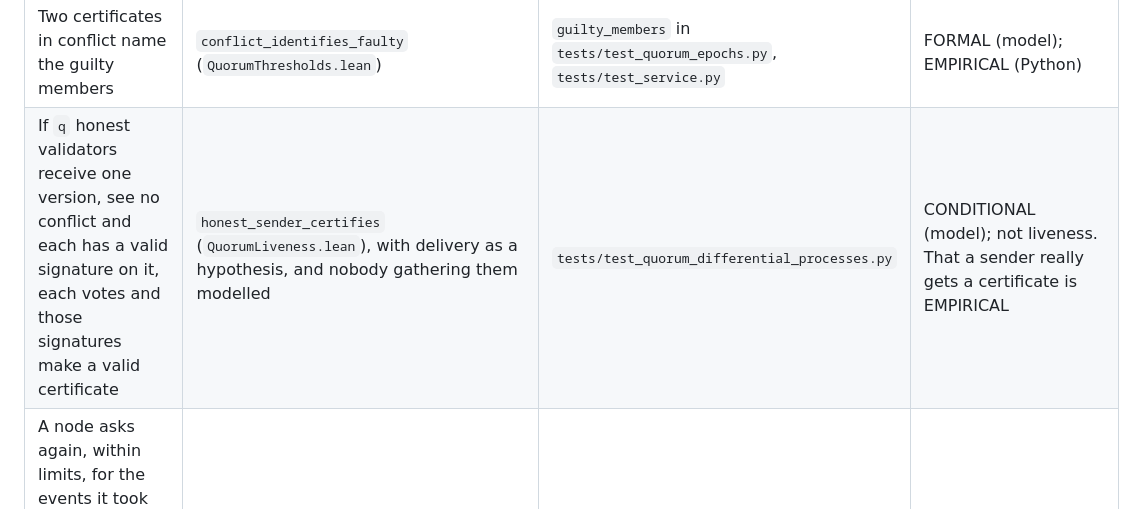
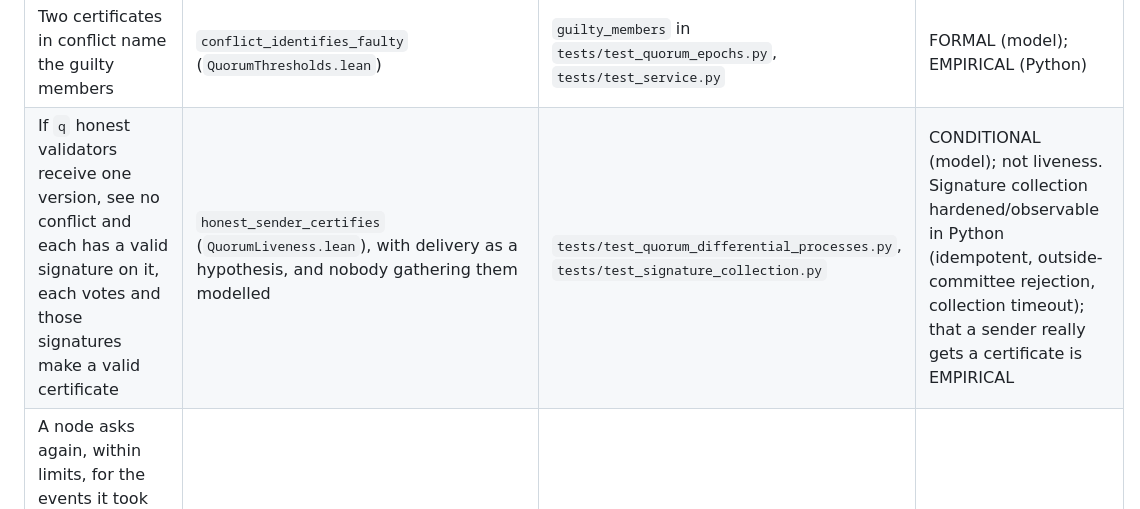
Before and after one commit to PaoloAmodio001/P-System, a Markdown page: docs/CLAIM-TRACEABILITY.md, the part around the change. Rendered like a GitHub page.

```diff
--- a/docs/CLAIM-TRACEABILITY.md
+++ b/docs/CLAIM-TRACEABILITY.md
@@ -51,7 +51,7 @@ automatically prove that the Python implementation satisfies it.
 | The historical mode (`quorum=None`) prevents forks between honest nodes | None | `tests/test_p15_byzantine_safety.py` asserts the opposite: the nodes detect the conflict and keep different states | Not claimed; false for that mode |
 | Across a chain of committees, two conflicting events never both get a certificate. Execution across epochs is not in the model | `no_double_spend_across_epochs`, `closure_preserves_certified` (`QuorumEpochs.lean`) | `tests/test_quorum_epochs.py`, `tests/test_quorum_differential_epochs.py`, `tests/test_quorum_differential_processes.py` | FORMAL (model), for certification; EMPIRICAL (Python) for execution, and differential D covers one validator only |
 | Two certificates in conflict name the guilty members | `conflict_identifies_faulty` (`QuorumThresholds.lean`) | `guilty_members` in `tests/test_quorum_epochs.py`, `tests/test_service.py` | FORMAL (model); EMPIRICAL (Python) |
-| If `q` honest validators receive one version, see no conflict and each has a valid signature on it, each votes and those signatures make a valid certificate | `honest_sender_certifies` (`QuorumLiveness.lean`), with delivery as a hypothesis, and nobody gathering them modelled | `tests/test_quorum_differential_processes.py` | CONDITIONAL (model); not liveness. That a sender really gets a certificate is EMPIRICAL |
+| If `q` honest validators receive one version, see no conflict and each has a valid signature on it, each votes and those signatures make a valid certificate | `honest_sender_certifies` (`QuorumLiveness.lean`), with delivery as a hypothesis, and nobody gathering them modelled | `tests/test_quorum_differential_processes.py`, `tests/test_signature_collection.py` | CONDITIONAL (model); not liveness. Signature collection hardened/observable in Python (idempotent, outside-committee rejection, collection timeout); that a sender really gets a certificate is EMPIRICAL |
 | A node asks again, within limits, for the events it took that have no certificate, and a certificate that reached nobody comes with synchronization. Neither is a promise of progress | None: gathering is not in the model | `tests/test_stuck_event.py`, `tests/test_stuck_event_mutations.py` | EMPIRICAL |
 | A certificate checked by a light client proves an event, whatever the node | Follows from `no_double_spend_across_epochs` by hand; no theorem of its own | `tests/test_service.py` | EMPIRICAL |
 | Unlocking at the end of an epoch with `n = 5f+1` | `unlock_safe_5f1`, for one `(sender, nonce)` | None | FORMAL (counting only); not implemented, not offered |
```
Also changed, not shown: docs/PROOF-OBLIGATIONS.md (+10 -0 lines).
